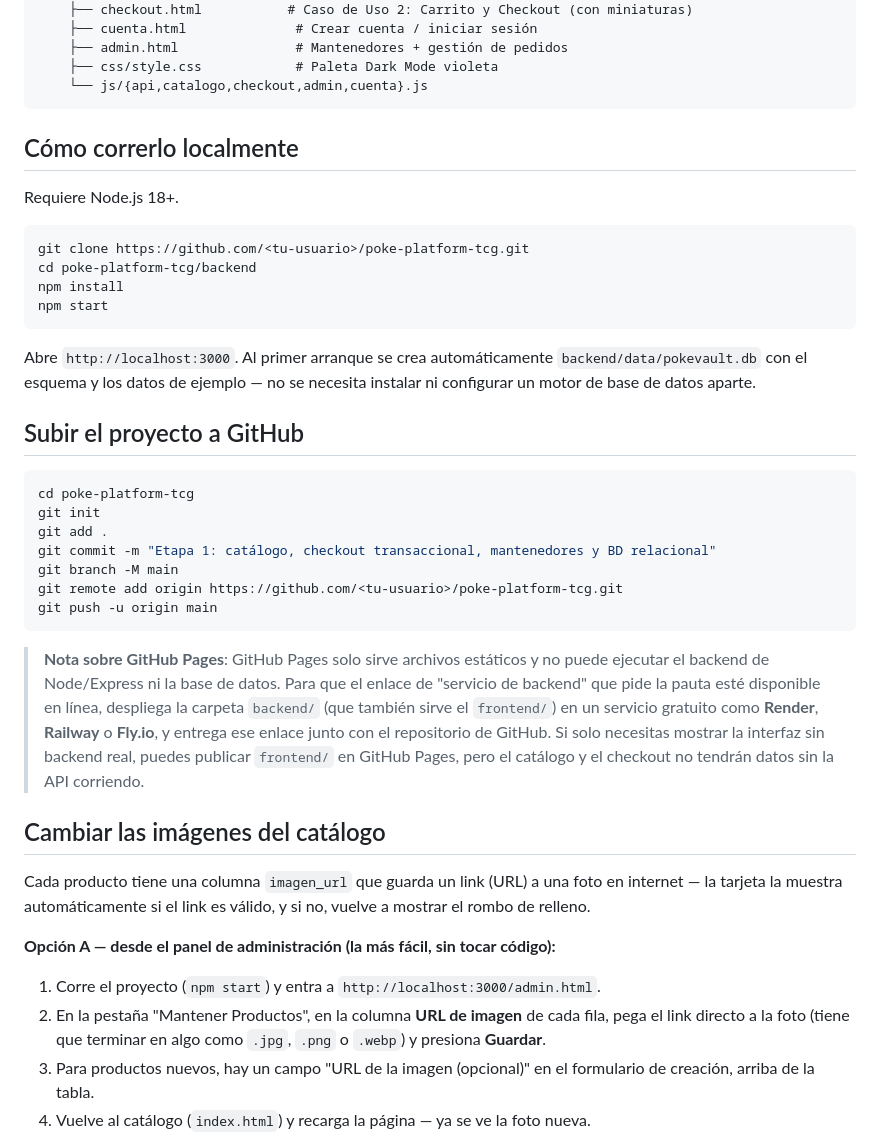
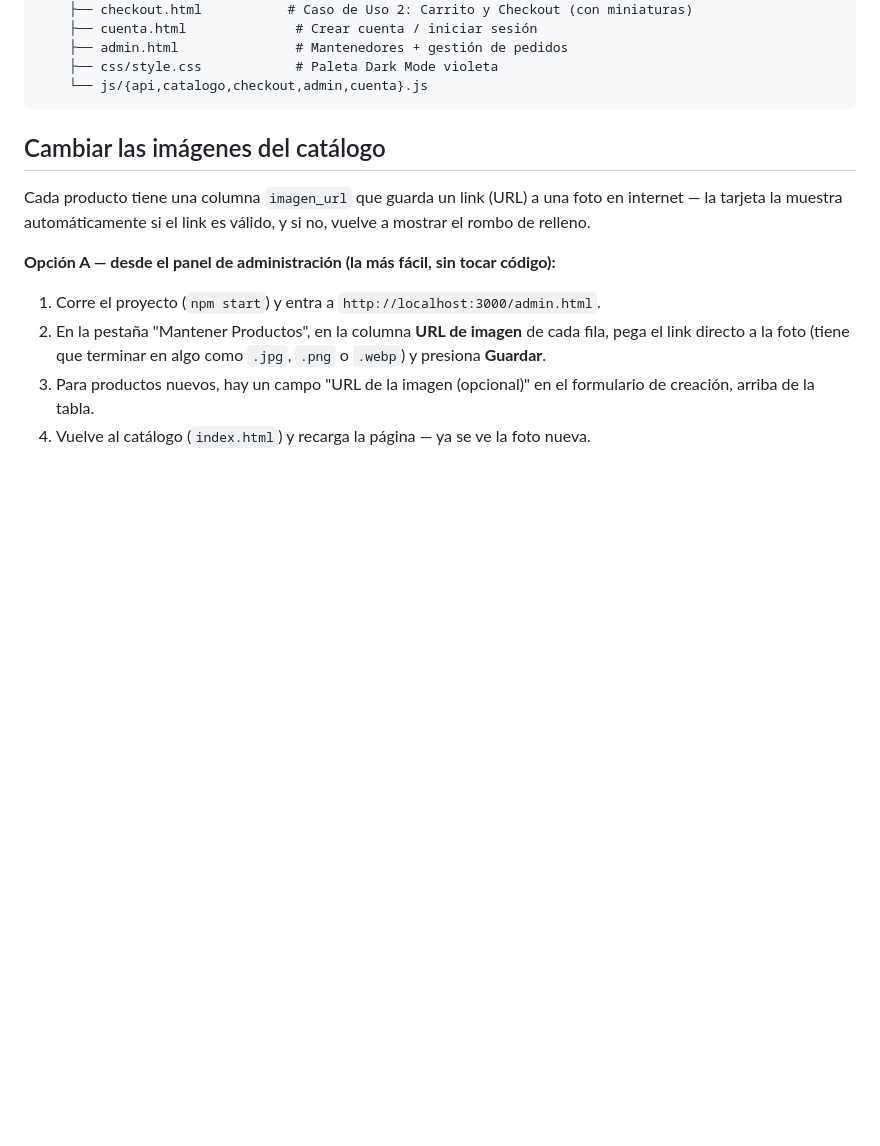
Before and after one commit to maikfeouWu/poke-platform-tcg, a Markdown page: README.md, the part around the change. Drawn GitHub-style; blank space fills up the shorter version.

````diff
--- a/README.md
+++ b/README.md
@@ -64,43 +64,6 @@ poke-platform-tcg/
     ├── css/style.css            # Paleta Dark Mode violeta
     └── js/{api,catalogo,checkout,admin,cuenta}.js
 ```
-
-## Cómo correrlo localmente
-
-Requiere Node.js 18+.
-
-```bash
-git clone https://github.com/<tu-usuario>/poke-platform-tcg.git
-cd poke-platform-tcg/backend
-npm install
-npm start
-```
-
-Abre `http://localhost:3000`. Al primer arranque se crea automáticamente
-`backend/data/pokevault.db` con el esquema y los datos de ejemplo — no se
-necesita instalar ni configurar un motor de base de datos aparte.
-
-## Subir el proyecto a GitHub
-
-```bash
-cd poke-platform-tcg
-git init
-git add .
-git commit -m "Etapa 1: catálogo, checkout transaccional, mantenedores y BD relacional"
-git branch -M main
-git remote add origin https://github.com/<tu-usuario>/poke-platform-tcg.git
-git push -u origin main
-```
-
-> **Nota sobre GitHub Pages**: GitHub Pages solo sirve archivos estáticos y
-> no puede ejecutar el backend de Node/Express ni la base de datos. Para que
-> el enlace de "servicio de backend" que pide la pauta esté disponible en
-> línea, despliega la carpeta `backend/` (que también sirve el `frontend/`)
-> en un servicio gratuito como **Render**, **Railway** o **Fly.io**, y entrega
-> ese enlace junto con el repositorio de GitHub. Si solo necesitas mostrar la
-> interfaz sin backend real, puedes publicar `frontend/` en GitHub Pages,
-> pero el catálogo y el checkout no tendrán datos sin la API corriendo.
-
 ## Cambiar las imágenes del catálogo
 
 Cada producto tiene una columna `imagen_url` que guarda un link (URL) a una
````
